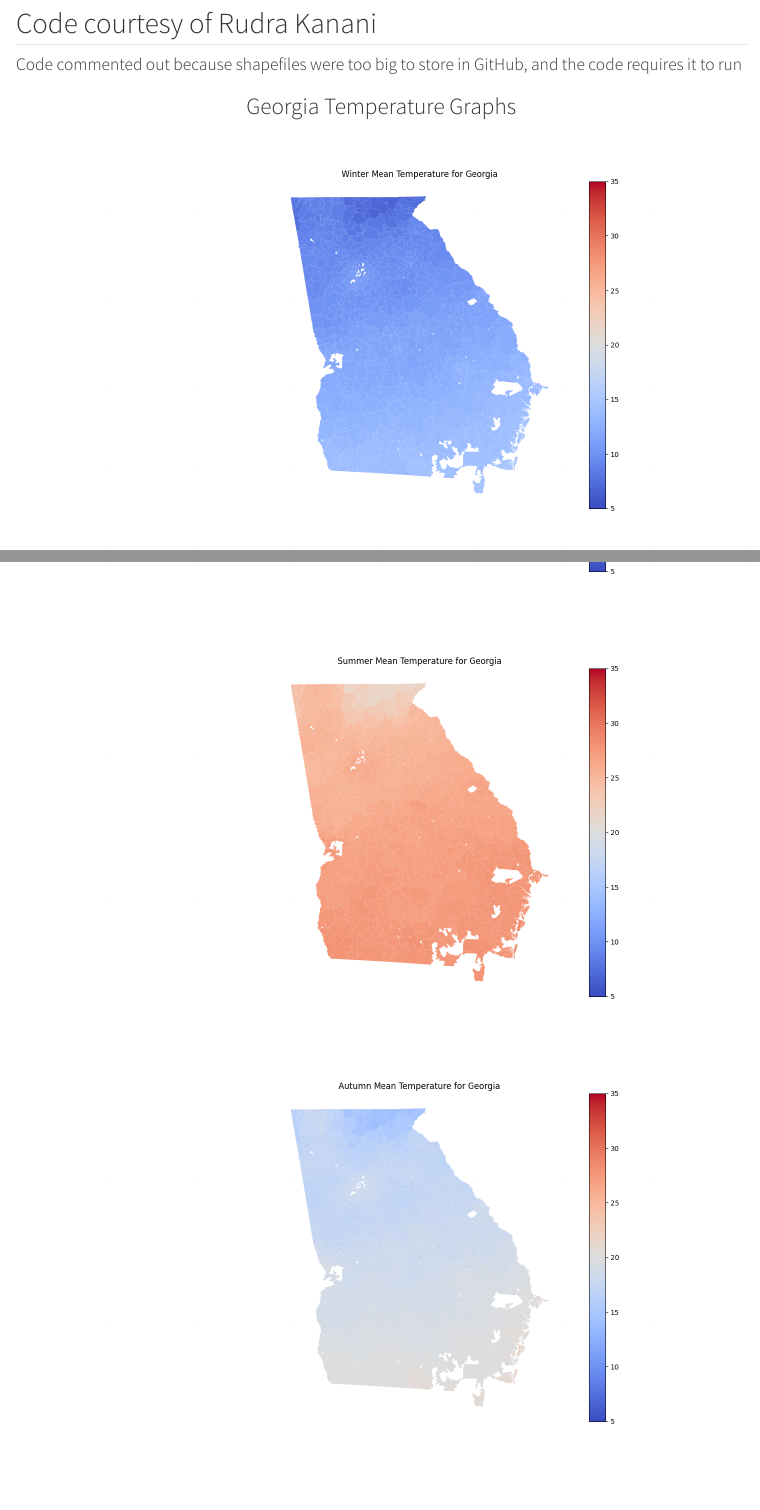
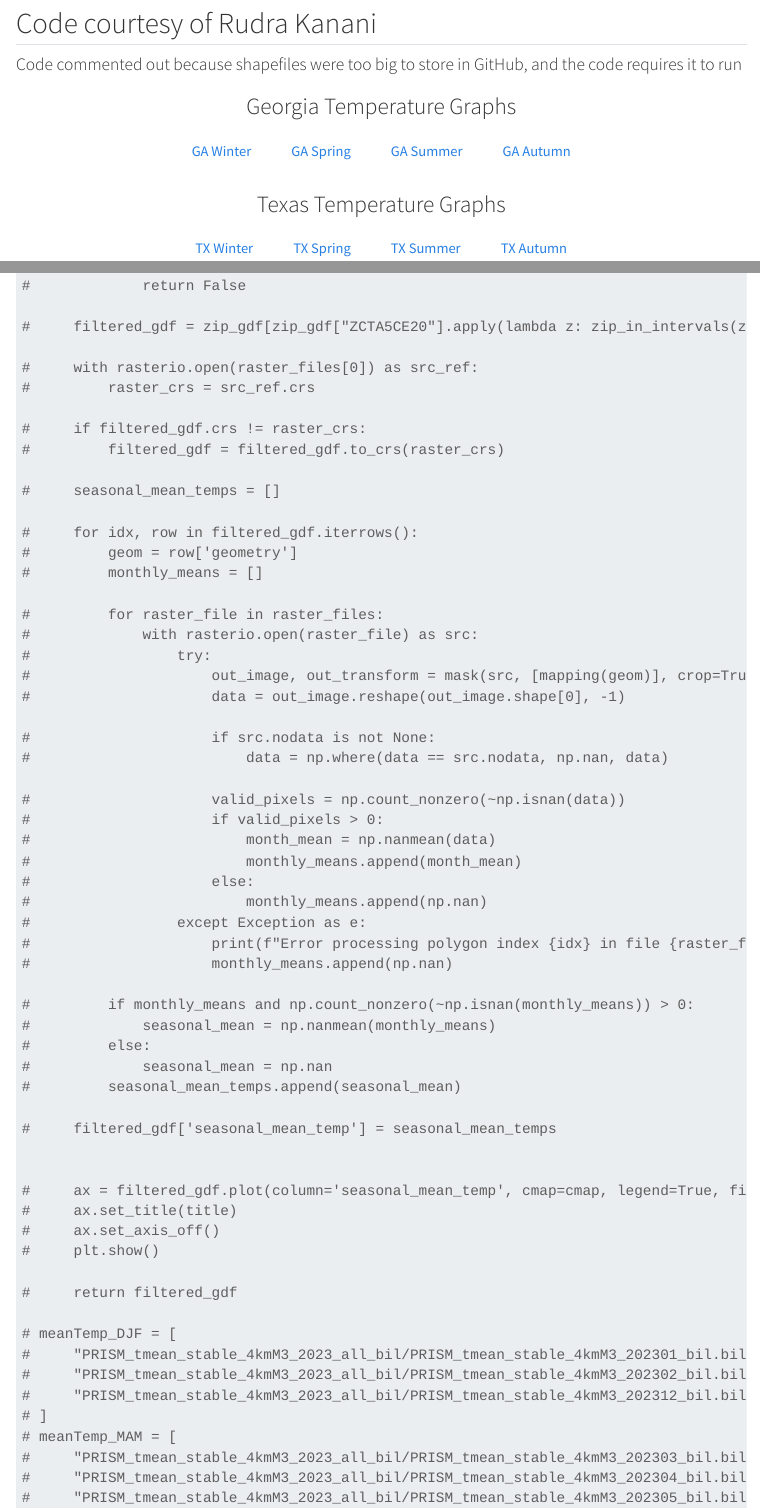
Before and after one commit to nkim205/GROWER-demo-site, a Quarto document (demo.qmd): the page in a window 1100 px wide, from 80 px down, and a second part further down, joined at a grey line. Rendered offline with R 4.5, knitr and Pandoc in place of Quarto, with nearby package versions; folded parts are opened; menus at the side of the page are left out.

Commit message:
Changed images to load from buttons

```diff
--- a/_quarto.yml
+++ b/_quarto.yml
@@ -10,7 +10,7 @@ website:
         href: index.qmd
       - text: Temperature Graphs
         href: demo.qmd
-      - text: Example Images
+      - text: Astrophotography Images
         href: images.qmd
 
 format:
--- a/demo.qmd
+++ b/demo.qmd
@@ -4,7 +4,7 @@ title: "Mean Temperature By Season (GA, TX)"
 format:
   html:
     code-fold: true
-    code-summary: "Show Plot"
+    code-summary: "Show Code"
 
 website:
   navbar:
@@ -17,9 +17,13 @@ jupyter: python3
 
 # {style="text-align: center"}
 ### Georgia Temperature Graphs
-![GA Winter](images/meanTemps/GA_Winter.png)
-![GA Spring](images/meanTemps/GA_Spring.png)
-![GA Summer](images/meanTemps/GA_Summer.png)
-![GA Autumn](images/meanTemps/GA_Autumn.png)
+[GA Winter](images/meanTemps/GA_Winter.png){.btn .btn-outline-primary .btn role="button"}
+[GA Spring](images/meanTemps/GA_Spring.png){.btn .btn-outline-primary .btn role="button"}
+[GA Summer](images/meanTemps/GA_Summer.png){.btn .btn-outline-primary .btn role="button"}
+[GA Autumn](images/meanTemps/GA_Autumn.png){.btn .btn-outline-primary .btn role="button"}
 
 ### Texas Temperature Graphs
+[TX Winter](images/meanTemps/TX_Winter.png){.btn .btn-outline-primary .btn role="button"}
+[TX Spring](images/meanTemps/TX_Spring.png){.btn .btn-outline-primary .btn role="button"}
+[TX Summer](images/meanTemps/TX_Summer.png){.btn .btn-outline-primary .btn role="button"}
+[TX Autumn](images/meanTemps/TX_Autumn.png){.btn .btn-outline-primary .btn role="button"}
```
Also changed, not shown: docs/search.json, demo.qmd (4 more changed lines), 1 other file.
